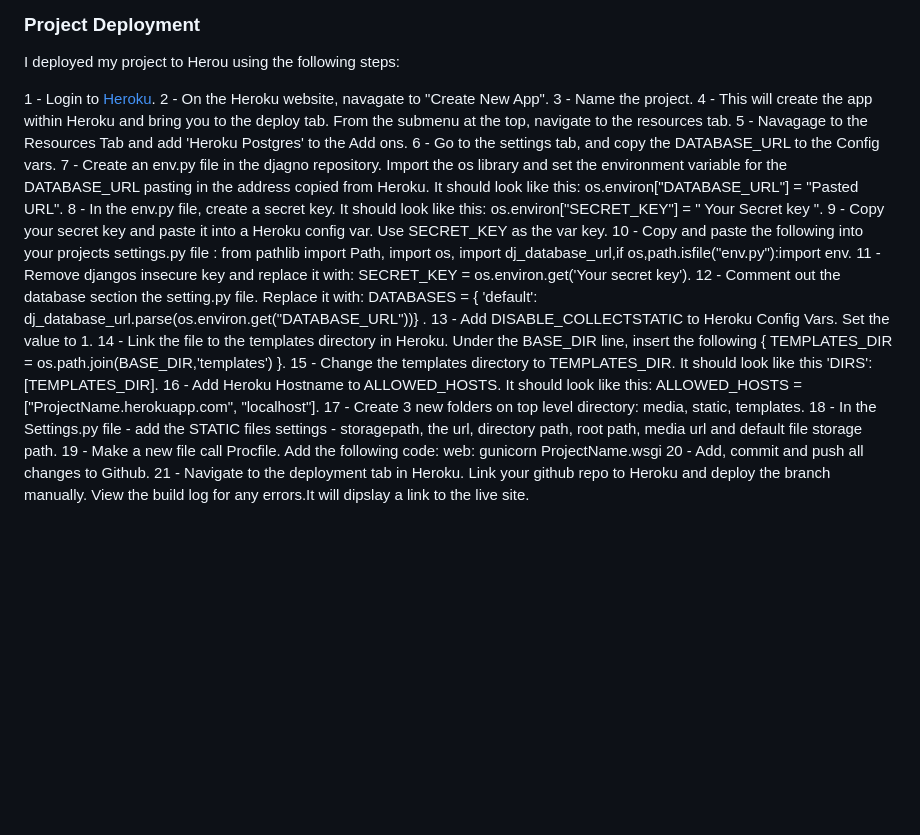
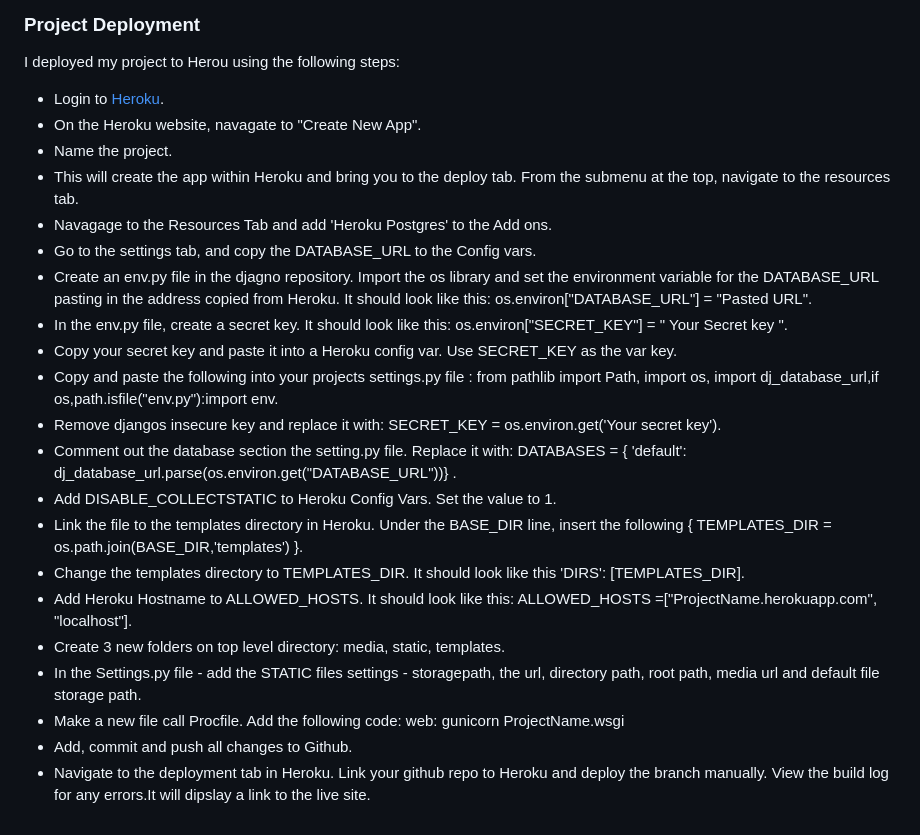
Before and after one commit to Code-Institute-Submissions/SpendWise, a Markdown page: README.md, the part around the change. Drawn GitHub-style; blank space fills up the shorter version.

```diff
--- a/README.md
+++ b/README.md
@@ -101,24 +101,24 @@ The site was deployed via Heroku, and the live link can be found here - [Expense
 
 I deployed my project to Herou using the following steps:
 
-1 - Login to [Heroku](https://www.heroku.com/).
-2 - On the Heroku website, navagate to "Create New App".
-3 - Name the project.
-4 - This will create the app within Heroku and bring you to the deploy tab. From the submenu at the top, navigate to the resources tab.
-5 -  Navagage to the Resources Tab and add 'Heroku Postgres' to the Add ons.
-6 - Go to the settings tab, and copy the DATABASE_URL to the Config vars.
-7 - Create an env.py file in the djagno repository. Import the os library and set the environment variable for the DATABASE_URL pasting in the address copied from Heroku. It should look like this: os.environ["DATABASE_URL"] = "Pasted URL".
-8 - In the env.py file, create a secret key. It should look like this: os.environ["SECRET_KEY"] = " Your Secret key ".
-9 - Copy your secret key and paste it into a Heroku config var. Use SECRET_KEY as the var key.
-10 - Copy and paste the following into your projects settings.py file : from pathlib import Path, import os, import dj_database_url,if os,path.isfile("env.py"):import env.
-11 - Remove djangos insecure key and replace it with: SECRET_KEY = os.environ.get('Your secret key').
-12 - Comment out the database section the setting.py file. Replace it with: DATABASES = { 'default': dj_database_url.parse(os.environ.get("DATABASE_URL"))} .
-13 - Add DISABLE_COLLECTSTATIC to Heroku Config Vars. Set the value to 1.
-14 - Link the file to the templates directory in Heroku. Under the BASE_DIR line, insert the following  { TEMPLATES_DIR = os.path.join(BASE_DIR,'templates') }.
-15 - Change the templates directory to TEMPLATES_DIR. It should look like this 'DIRS': [TEMPLATES_DIR].
-16 - Add Heroku Hostname to ALLOWED_HOSTS. It should look like this:  ALLOWED_HOSTS =["ProjectName.herokuapp.com", "localhost"].
-17 - Create 3 new folders on top level directory: media, static, templates.
-18 - In the Settings.py file - add the STATIC files settings - storagepath, the url, directory path, root path, media url and default file storage path.
-19 -  Make a new file call Procfile. Add the following code: web: gunicorn ProjectName.wsgi
-20 - Add, commit and push all changes to Github.
-21 - Navigate to the deployment tab in Heroku. Link your github repo to Heroku and deploy the branch manually. View the build log for any errors.It will dipslay a link to the live site.
+- Login to [Heroku](https://www.heroku.com/).
+- On the Heroku website, navagate to "Create New App".
+- Name the project.
+- This will create the app within Heroku and bring you to the deploy tab. From the submenu at the top, navigate to the resources tab.
+- Navagage to the Resources Tab and add 'Heroku Postgres' to the Add ons.
+- Go to the settings tab, and copy the DATABASE_URL to the Config vars.
+- Create an env.py file in the djagno repository. Import the os library and set the environment variable for the DATABASE_URL pasting in the address copied from Heroku. It should look like this: os.environ["DATABASE_URL"] = "Pasted URL".
+- In the env.py file, create a secret key. It should look like this: os.environ["SECRET_KEY"] = " Your Secret key ".
+- Copy your secret key and paste it into a Heroku config var. Use SECRET_KEY as the var key.
+- Copy and paste the following into your projects settings.py file : from pathlib import Path, import os, import dj_database_url,if os,path.isfile("env.py"):import env.
+- Remove djangos insecure key and replace it with: SECRET_KEY = os.environ.get('Your secret key').
+- Comment out the database section the setting.py file. Replace it with: DATABASES = { 'default': dj_database_url.parse(os.environ.get("DATABASE_URL"))} .
+- Add DISABLE_COLLECTSTATIC to Heroku Config Vars. Set the value to 1.
+- Link the file to the templates directory in Heroku. Under the BASE_DIR line, insert the following  { TEMPLATES_DIR = os.path.join(BASE_DIR,'templates') }.
+- Change the templates directory to TEMPLATES_DIR. It should look like this 'DIRS': [TEMPLATES_DIR].
+- Add Heroku Hostname to ALLOWED_HOSTS. It should look like this:  ALLOWED_HOSTS =["ProjectName.herokuapp.com", "localhost"].
+- Create 3 new folders on top level directory: media, static, templates.
+- In the Settings.py file - add the STATIC files settings - storagepath, the url, directory path, root path, media url and default file storage path.
+-  Make a new file call Procfile. Add the following code: web: gunicorn ProjectName.wsgi
+- Add, commit and push all changes to Github.
+- Navigate to the deployment tab in Heroku. Link your github repo to Heroku and deploy the branch manually. View the build log for any errors.It will dipslay a link to the live site.
```
